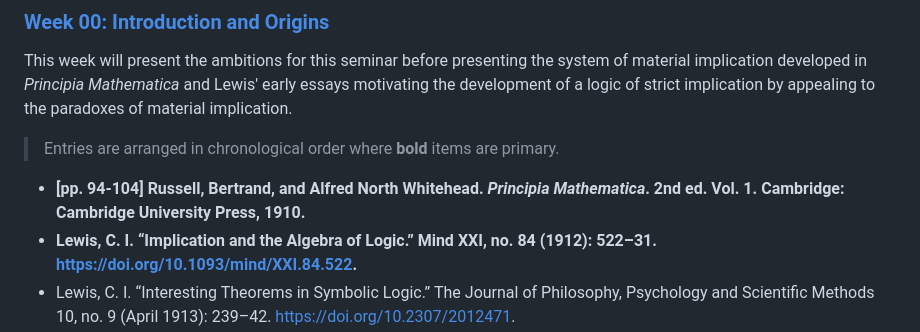
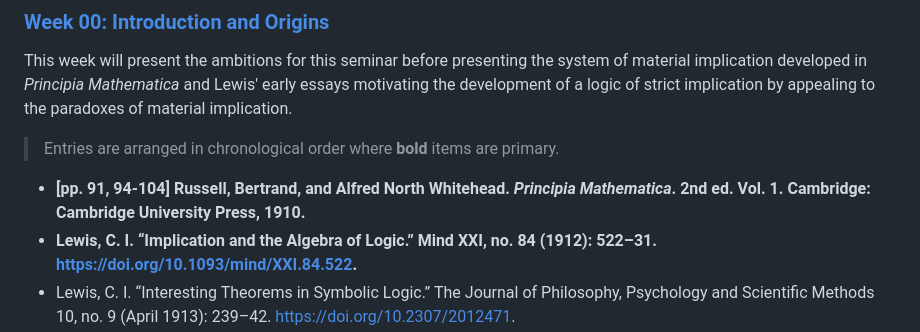
Before and after one commit to benbrastmckie/ModalHistory, a Markdown page: README.md, the part around the change. Rendered like a GitHub page.

```diff
--- a/README.md
+++ b/README.md
@@ -76,7 +76,7 @@ This week will present the ambitions for this seminar before presenting the syst
 
 > Entries are arranged in chronological order where **bold** items are primary.
 
-- **[pp. 94-104] Russell, Bertrand, and Alfred North Whitehead. _Principia Mathematica_. 2nd ed. Vol. 1. Cambridge: Cambridge University Press, 1910.**
+- **[pp. 91, 94-104] Russell, Bertrand, and Alfred North Whitehead. _Principia Mathematica_. 2nd ed. Vol. 1. Cambridge: Cambridge University Press, 1910.**
 - **Lewis, C. I. “Implication and the Algebra of Logic.” Mind XXI, no. 84 (1912): 522–31. https://doi.org/10.1093/mind/XXI.84.522.**
 - Lewis, C. I. “Interesting Theorems in Symbolic Logic.” The Journal of Philosophy, Psychology and Scientific Methods 10, no. 9 (April 1913): 239–42. https://doi.org/10.2307/2012471.
 - Lewis, C. I. “The Issues Concerning Material Implication.” The Journal of Philosophy, Psychology and Scientific Methods 14, no. 13 (June 1917): 350–56. https://doi.org/10.2307/2940255.
```
Also changed, not shown: 1_modal_logic/00_week/00_week.md (+1 -1 lines).
